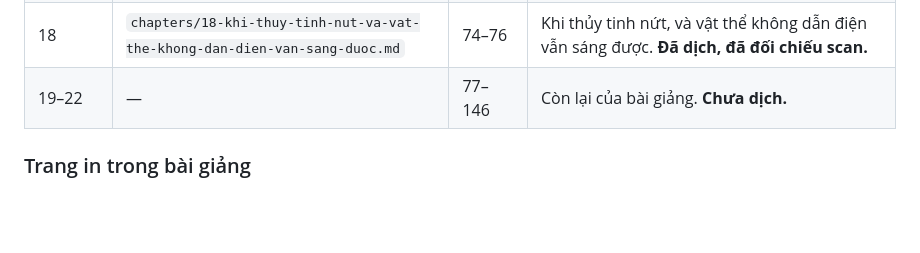
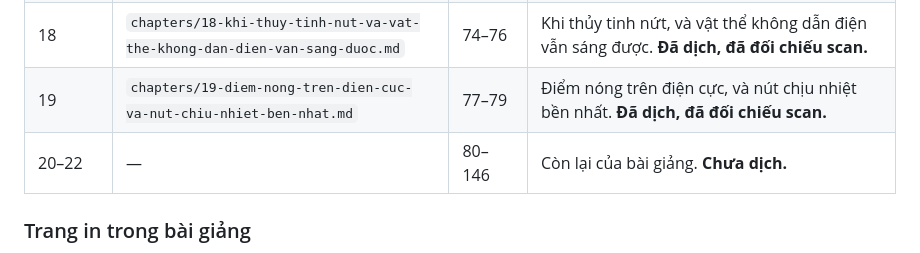
Before and after one commit to chicuong2k3/LatexBlog, a Markdown page: books/tesla-alternate-currents-1892/book.md, the part around the change. Rendered like a GitHub page; blank space fills up the shorter version.

```diff
--- a/books/tesla-alternate-currents-1892/book.md
+++ b/books/tesla-alternate-currents-1892/book.md
@@ -103,7 +103,8 @@ Các chương đã dịch:
 | 16 | `chapters/16-khi-nao-tam-chan-con-ich-va-khi-nao-no-thanh-tro-ngai.md` | 68–70 | Khi nào tấm chắn còn ích, và khi nào nó thành trở ngại. **Đã dịch, đã đối chiếu scan.** |
 | 17 | `chapters/17-ba-kieu-bong-den-va-su-phong-boi-vao-cuong-thuy-tinh.md` | 71–73 | Ba kiểu bóng đèn, và sự phóng bội vào cuống thuỷ tinh. **Đã dịch, đã đối chiếu scan.** |
 | 18 | `chapters/18-khi-thuy-tinh-nut-va-vat-the-khong-dan-dien-van-sang-duoc.md` | 74–76 | Khi thủy tinh nứt, và vật thể không dẫn điện vẫn sáng được. **Đã dịch, đã đối chiếu scan.** |
-| 19–22 | — | 77–146 | Còn lại của bài giảng. **Chưa dịch.** |
+| 19 | `chapters/19-diem-nong-tren-dien-cuc-va-nut-chiu-nhiet-ben-nhat.md` | 77–79 | Điểm nóng trên điện cực, và nút chịu nhiệt bền nhất. **Đã dịch, đã đối chiếu scan.** |
+| 20–22 | — | 80–146 | Còn lại của bài giảng. **Chưa dịch.** |
 
 ### Trang in trong bài giảng
 
```
Also changed, not shown: books/tesla-alternate-currents-1892/TRANSLATION_LEDGER.md (+3 -3 lines), 1 other file.
